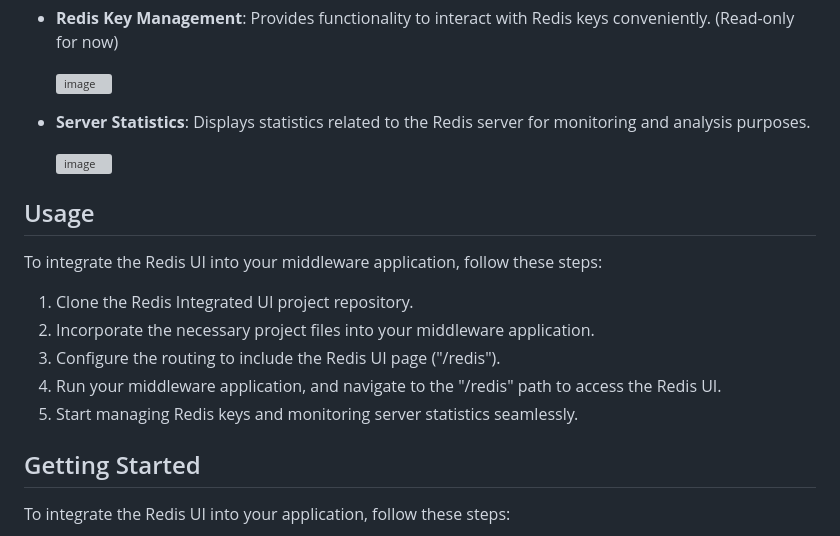
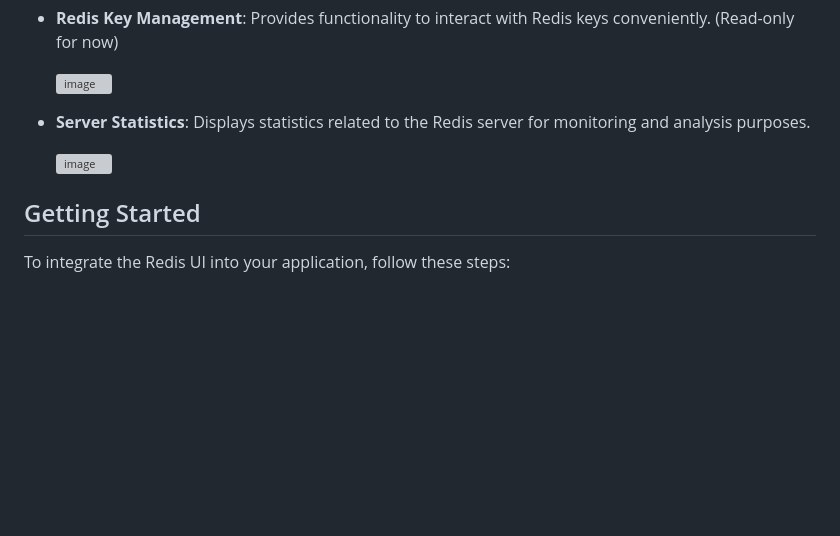
Before and after one commit to ekondur/RedisUI, a Markdown page: README.md, the part around the change. Rendered like a GitHub page; blank space fills up the shorter version; grey boxes are pictures that could not be loaded.

```diff
--- a/README.md
+++ b/README.md
@@ -12,17 +12,6 @@ Redis Integrated UI is a .NET project designed to simplify the integration of a
 - **Server Statistics**: Displays statistics related to the Redis server for monitoring and analysis purposes.
 
   ![image](https://github.com/ekondur/RedisUI/assets/4971326/64000f2c-a2a7-4551-b1f8-4bdb0bbbb7f3)
-
-
-## Usage
-
-To integrate the Redis UI into your middleware application, follow these steps:
-
-1. Clone the Redis Integrated UI project repository.
-2. Incorporate the necessary project files into your middleware application.
-3. Configure the routing to include the Redis UI page ("/redis").
-4. Run your middleware application, and navigate to the "/redis" path to access the Redis UI.
-5. Start managing Redis keys and monitoring server statistics seamlessly.
 
 ## Getting Started
 
```
